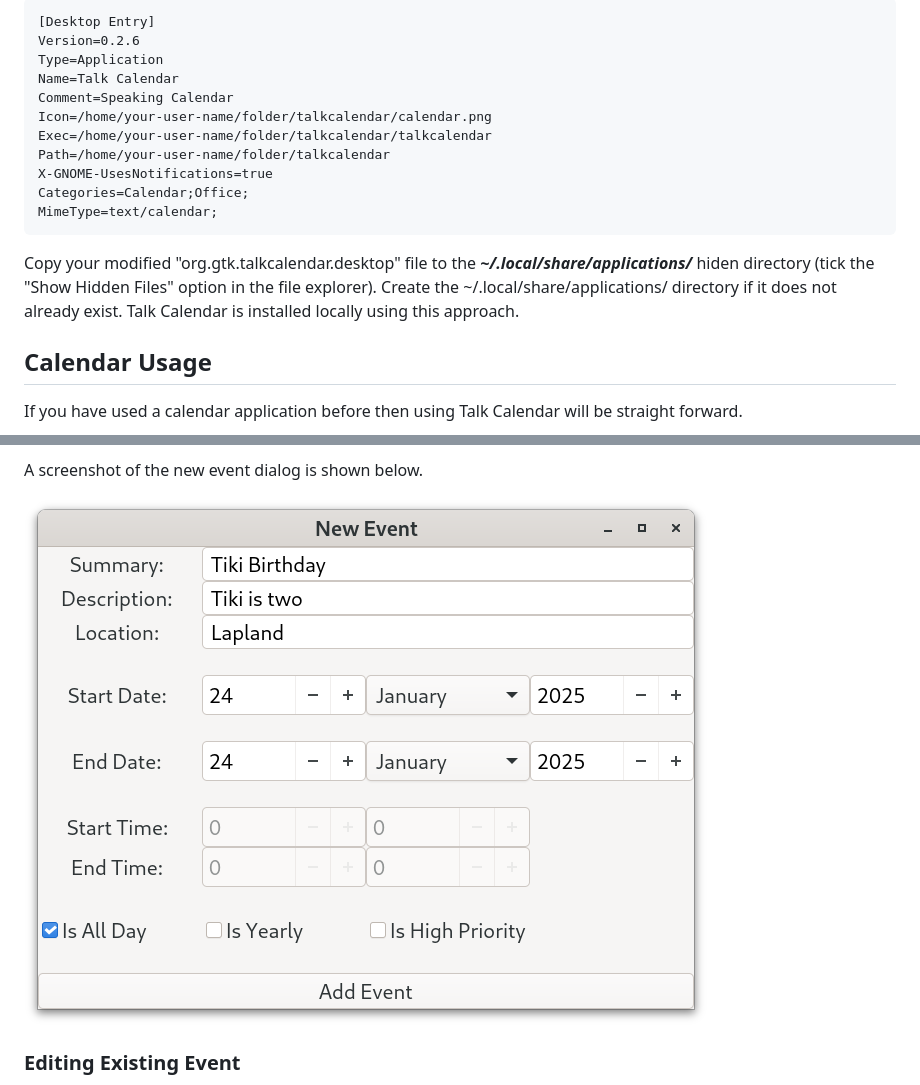
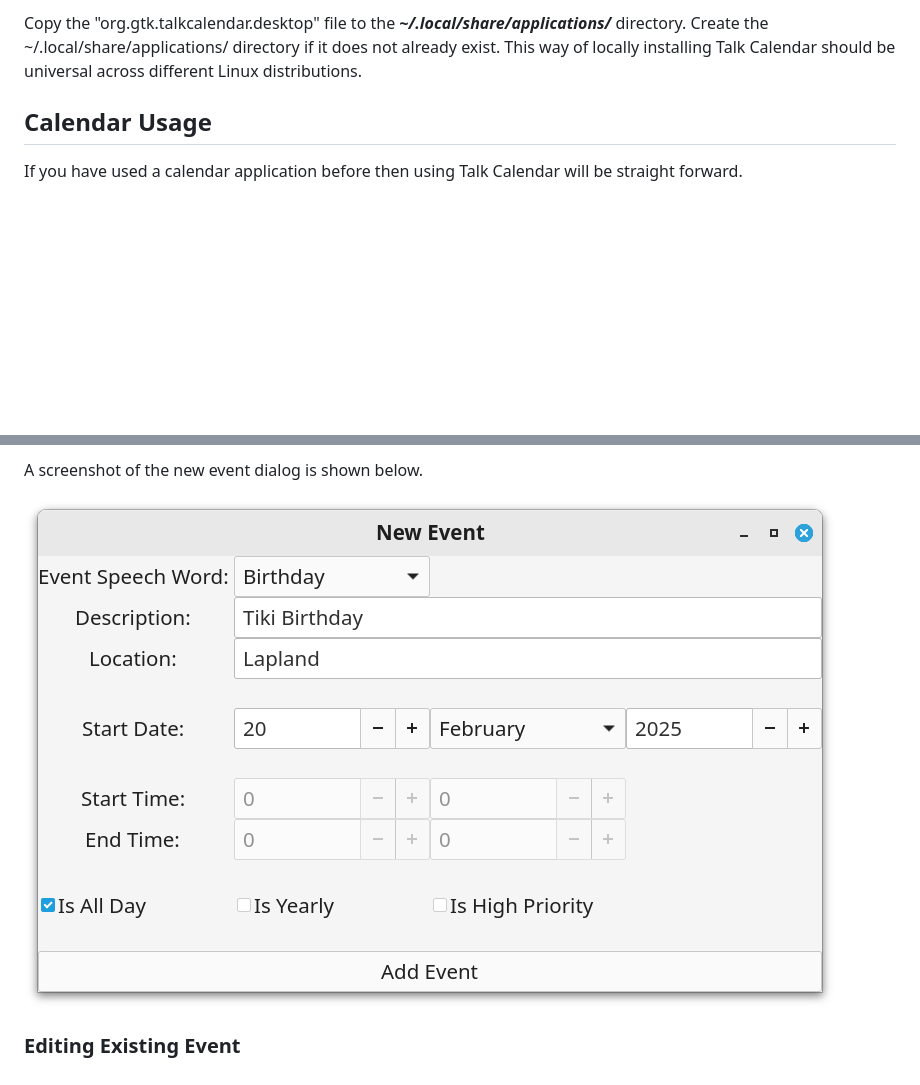
Before and after one commit to crispinprojects/talkcalendar, a Markdown page: README.md, 2 parts joined by grey strips. Rendered like a GitHub page; pictures changed too: talkcalendar-new-event.png; blank space fills up the shorter version.

````diff
--- a/README.md
+++ b/README.md
@@ -33,19 +34,5 @@ The "org.gtk.talkcalendar.desktop" file is shown below. You need to modify this
 
-```
-[Desktop Entry]
-Version=0.2.6
-Type=Application
-Name=Talk Calendar
-Comment=Speaking Calendar
-Icon=/home/your-user-name/folder/talkcalendar/calendar.png
-Exec=/home/your-user-name/folder/talkcalendar/talkcalendar
-Path=/home/your-user-name/folder/talkcalendar
-X-GNOME-UsesNotifications=true
-Categories=Calendar;Office;
-MimeType=text/calendar;
-```
-
-Copy your modified  "org.gtk.talkcalendar.desktop" file to the ***~/.local/share/applications/***  hiden directory (tick the "Show Hidden Files" option in the file explorer). Create the ~/.local/share/applications/ directory if it does not already exist. Talk Calendar is installed locally using this approach.
+Copy the "org.gtk.talkcalendar.desktop" file to the ***~/.local/share/applications/*** directory. Create the ~/.local/share/applications/ directory if it does not already exist. This way of locally installing Talk Calendar should be universal across different Linux distributions.
 
 ## Calendar Usage
 
````
Also changed, not shown: other parts of README.md (+10 -9 lines), talkcalendar.png.
